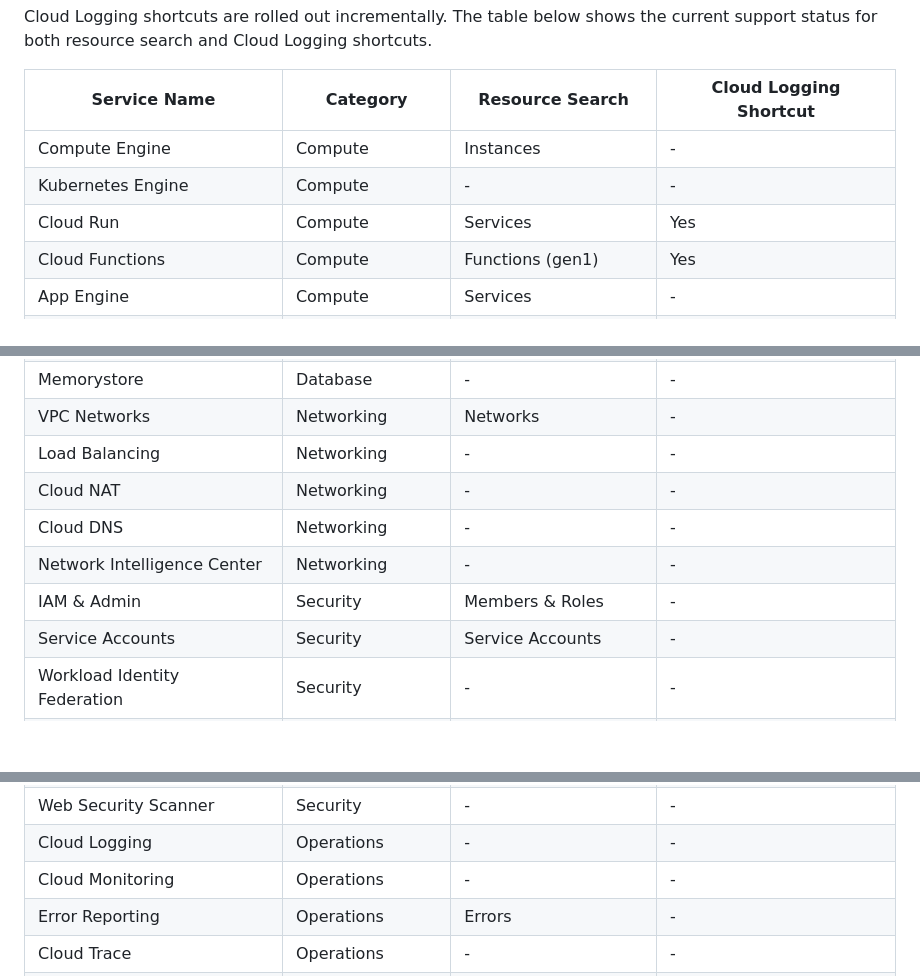
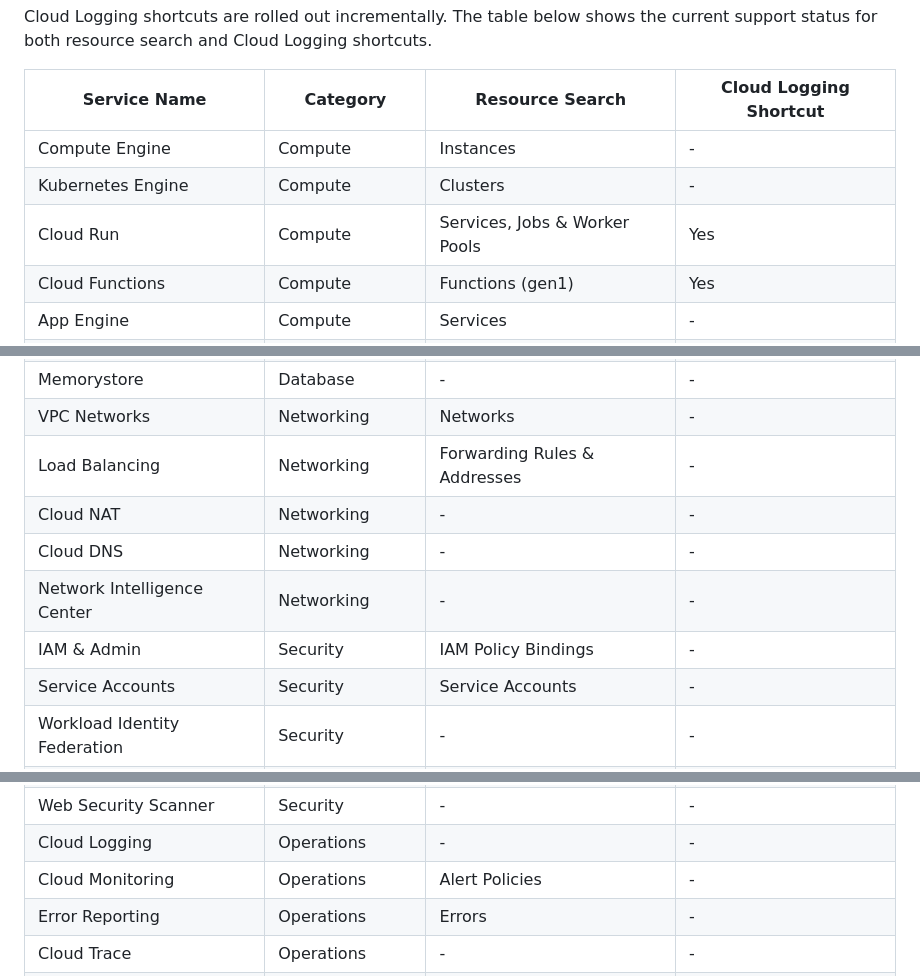
Before and after one commit to mukopikmin/raycast-google-cloud-shortcut, a Markdown page: README.md, 3 parts joined by grey strips. Drawn GitHub-style; blank space fills up the shorter version.

Commit message:
Update supported services resource search labels

```diff
--- a/README.md
+++ b/README.md
@@ -35,8 +35,8 @@ Cloud Logging shortcuts are rolled out incrementally. The table below shows the
 | Service Name | Category | Resource Search | Cloud Logging Shortcut |
 |---|---|---|---|
 | Compute Engine | Compute | Instances | - |
-| Kubernetes Engine | Compute | - | - |
-| Cloud Run | Compute | Services | Yes |
+| Kubernetes Engine | Compute | Clusters | - |
+| Cloud Run | Compute | Services, Jobs & Worker Pools | Yes |
 | Cloud Functions | Compute | Functions (gen1) | Yes |
 | App Engine | Compute | Services | - |
 | Batch | Compute | - | - |
@@ -50,11 +50,11 @@ Cloud Logging shortcuts are rolled out incrementally. The table below shows the
 | Datastore | Database | - | - |
 | Memorystore | Database | - | - |
 | VPC Networks | Networking | Networks | - |
-| Load Balancing | Networking | - | - |
+| Load Balancing | Networking | Forwarding Rules & Addresses | - |
 | Cloud NAT | Networking | - | - |
 | Cloud DNS | Networking | - | - |
 | Network Intelligence Center | Networking | - | - |
-| IAM & Admin | Security | Members & Roles | - |
+| IAM & Admin | Security | IAM Policy Bindings | - |
 | Service Accounts | Security | Service Accounts | - |
 | Workload Identity Federation | Security | - | - |
 | Organization Policies | Security | - | - |
@@ -64,7 +64,7 @@ Cloud Logging shortcuts are rolled out incrementally. The table below shows the
 | Security Command Center | Security | - | - |
 | Web Security Scanner | Security | - | - |
 | Cloud Logging | Operations | - | - |
-| Cloud Monitoring | Operations | - | - |
+| Cloud Monitoring | Operations | Alert Policies | - |
 | Error Reporting | Operations | Errors | - |
 | Cloud Trace | Operations | - | - |
 | Cloud Profiler | Operations | - | - |
```
